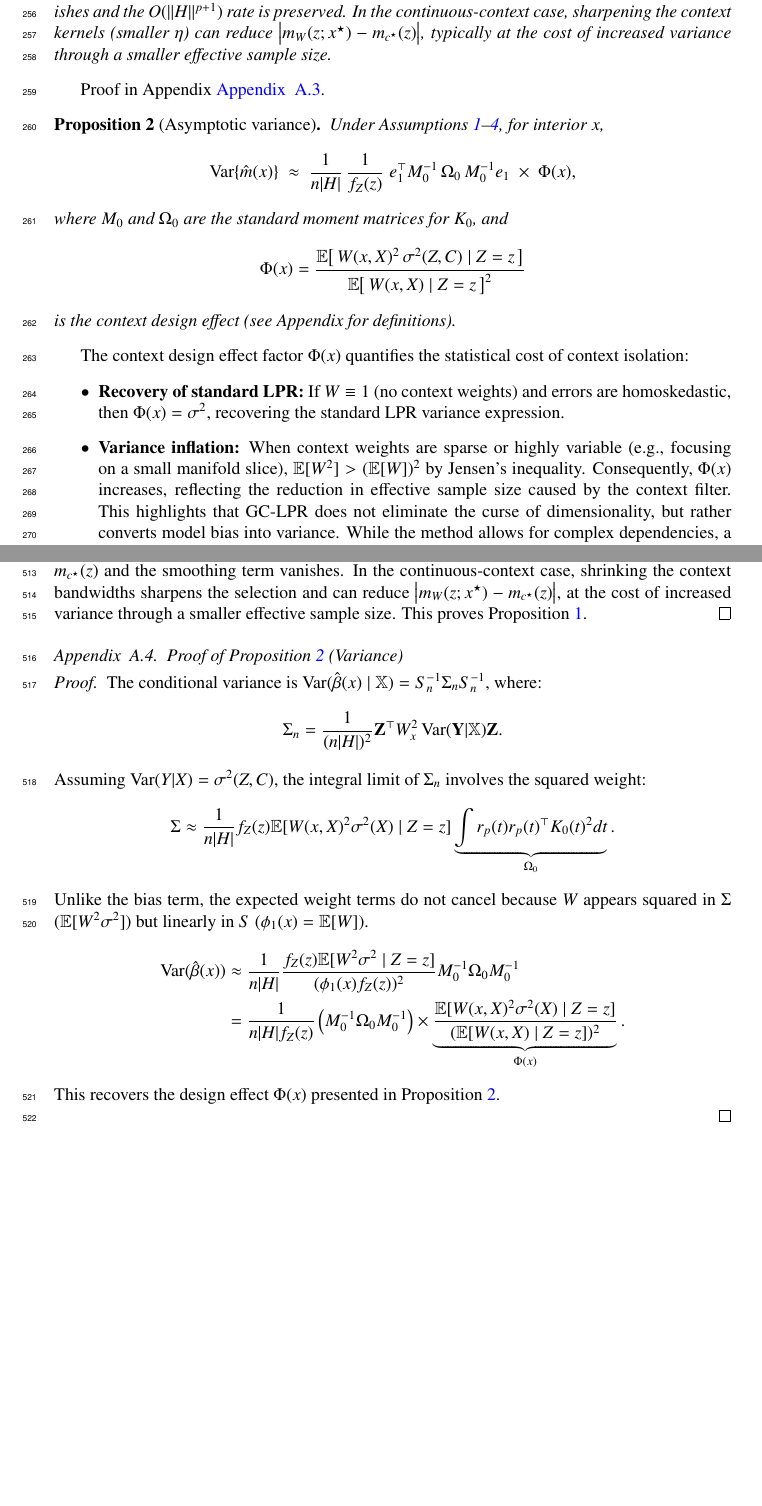
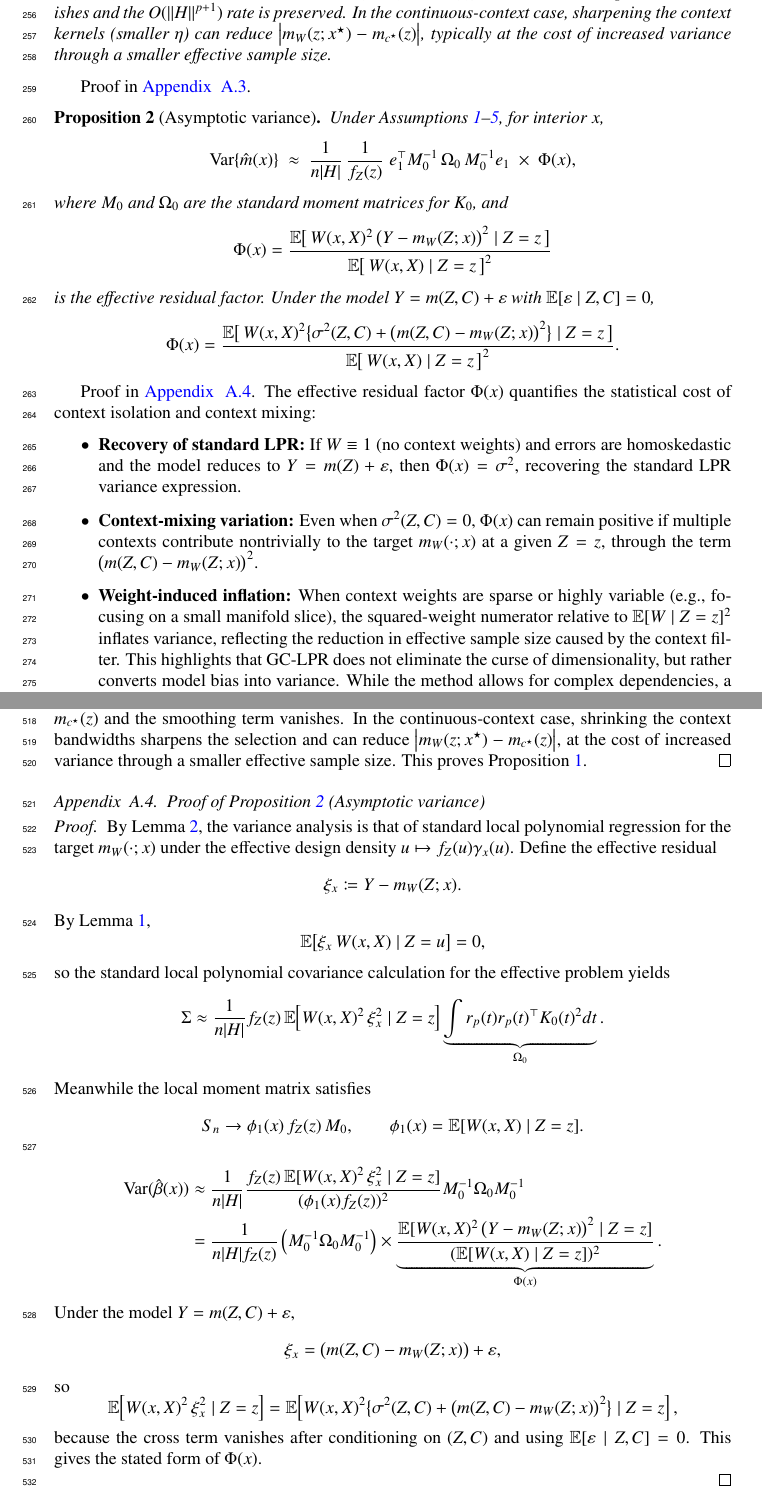
Before and after one commit to yaniv-shulman/gclpr, a LaTeX paper (paper/gclpr.tex): two parts of pages 10 and 21 of 21, joined at a grey line, cut so that both start at the same text, the shorter picture padded with empty space. Compiled offline with pdfLaTeX.

Commit message:
Revisited variance proof to target correct residuals.

```diff
--- a/paper/gclpr.tex
+++ b/paper/gclpr.tex
@@ -439,31 +444,35 @@ term vanishes and the \(O(\|H\|^{p+1})\) rate is preserved. In the continuous-co
 context kernels (smaller \(\eta\)) can reduce \(\big|m_W(z;x^\star)-m_{c^\star}(z)\big|\), typically at the
 cost of increased variance through a smaller effective sample size.
 \end{proposition}
-Proof in Appendix~\ref{app:proof_bias}.
+Proof in~\ref{app:proof_bias}.
 
 
 \begin{proposition}[Asymptotic variance]
 \label{prop:variance}
-Under Assumptions \ref{ass:data}--\ref{ass:positivity}, for interior \(x\),
+Under Assumptions \ref{ass:data}--\ref{ass:variance_moment}, for interior \(x\),
 \[
 \mathrm{Var}\{\hat m(x)\}\ \approx\ \frac{1}{n|H|}\,\frac{1}{f_Z(z)}\;
 e_1^\top M_0^{-1}\,\Omega_0\,M_0^{-1} e_1\ \times\ \Phi(x),
 \]
 where \(M_0\) and \(\Omega_0\) are the standard moment matrices for \(K_0\), and
 \[
-\Phi(x)=\frac{\mathbb{E}\big[\,W(x,X)^2\,\sigma^2(Z,C)\mid Z=z\,\big]}
+\Phi(x)=\frac{\mathbb{E}\big[\,W(x,X)^2\,\big(Y-m_W(Z;x)\big)^2\mid Z=z\,\big]}
 {\mathbb{E}\big[\,W(x,X)\mid Z=z\,\big]^2}
 \]
-is the context design effect (see Appendix for definitions).
+is the effective residual factor. Under the model \(Y=m(Z,C)+\varepsilon\) with \(\mathbb{E}[\varepsilon\mid Z,C]=0\),
+\[
+\Phi(x)=
+\frac{\mathbb{E}\big[\,W(x,X)^2\big\{\sigma^2(Z,C)+\big(m(Z,C)-m_W(Z;x)\big)^2\big\}\mid Z=z\,\big]}
+{\mathbb{E}\big[\,W(x,X)\mid Z=z\,\big]^2}.
+\]
 \end{proposition}
 
-The context design effect factor \(\Phi(x)\) quantifies the statistical cost of context isolation:
+Proof in~\ref{app:proof_variance}. The effective residual factor \(\Phi(x)\) quantifies the statistical cost of context isolation and context mixing:
 \begin{itemize}
     \item \textbf{Recovery of standard LPR:} If \(W\equiv 1\) (no context weights) and errors are
-    homoskedastic, then \(\Phi(x)=\sigma^2\), recovering the standard LPR variance expression.
-    \item \textbf{Variance inflation:} When context weights are sparse or highly variable (e.g., focusing
-    on a small manifold slice), \(\mathbb{E}[W^2]>(\mathbb{E}[W])^2\) by Jensen's inequality. Consequently,
-    \(\Phi(x)\) increases, reflecting the reduction in effective sample size caused by the context filter. This highlights that GC-LPR does not eliminate the curse of dimensionality, but rather converts model bias into variance. While the method allows for complex dependencies, a low-variance estimate still requires a sufficiently dense sample in the joint $(Z,C)$ space.
+    homoskedastic and the model reduces to \(Y=m(Z)+\varepsilon\), then \(\Phi(x)=\sigma^2\), recovering the standard LPR variance expression.
+    \item \textbf{Context-mixing variation:} Even when \(\sigma^2(Z,C)=0\), \(\Phi(x)\) can remain positive if multiple contexts contribute nontrivially to the target \(m_W(\cdot;x)\) at a given \(Z=z\), through the term \(\big(m(Z,C)-m_W(Z;x)\big)^2\).
+    \item \textbf{Weight-induced inflation:} When context weights are sparse or highly variable (e.g., focusing on a small manifold slice), the squared-weight numerator relative to \(\mathbb{E}[W\mid Z=z]^2\) inflates variance, reflecting the reduction in effective sample size caused by the context filter. This highlights that GC-LPR does not eliminate the curse of dimensionality, but rather converts model bias into variance. While the method allows for complex dependencies, a low-variance estimate still requires a sufficiently dense sample in the joint $(Z,C)$ space.
 \end{itemize}
 
 \section{Applications and Experiments}
@@ -820,22 +829,42 @@ O(\|H\|^{p+1})+\Big(m_W(z;x^\star)-m_{c^\star}(z)\Big).
 If the context kernels enforce exact selection of the context cell containing \(c^\star\), then \(m_W(z;x^\star)=m_{c^\star}(z)\) and the smoothing term vanishes. In the continuous-context case, shrinking the context bandwidths sharpens the selection and can reduce \(\big|m_W(z;x^\star)-m_{c^\star}(z)\big|\), at the cost of increased variance through a smaller effective sample size. This proves Proposition~\ref{prop:bias}.
 \end{proof}
 
-\subsection{Proof of Proposition \ref{prop:variance} (Variance)}
+\subsection{Proof of Proposition \ref{prop:variance} (Asymptotic variance)}
+\label{app:proof_variance}
 \begin{proof}
-The conditional variance is $\Var(\hat{\beta}(x) \mid \mathbb{X}) = S_n^{-1} \Sigma_n S_n^{-1}$, where:
+By Lemma~\ref{lem:weighted_target}, the variance analysis is that of standard local polynomial regression for the target \(m_W(\cdot;x)\) under the effective design density \(u\mapsto f_Z(u)\gamma_x(u)\). Define the effective residual
 \[
-\Sigma_n = \frac{1}{(n|H|)^2} \mathbf{Z}^\top W_x^2 \Var(\mathbf{Y}|\mathbb{X}) \mathbf{Z}.
+\xi_x \coloneqq Y-m_W(Z;x).
 \]
-Assuming $\Var(Y|X) = \sigma^2(Z, C)$, the integral limit of $\Sigma_n$ involves the squared weight:
+By Lemma~\ref{lem:mw_target},
 \[
-\Sigma \approx \frac{1}{n|H|} f_Z(z) \E[W(x,X)^2 \sigma^2(X) \mid Z=z] \underbrace{\int r_p(t) r_p(t)^\top K_0(t)^2 dt}_{\Omega_0}.
+\mathbb{E}\!\left[\xi_x\,W(x,X)\mid Z=u\right]=0,
 \]
-Unlike the bias term, the expected weight terms do not cancel because $W$ appears squared in $\Sigma$ ($\E[W^2 \sigma^2]$) but linearly in $S$ ($\phi_1(x) = \E[W]$).
+so the standard local polynomial covariance calculation for the effective problem yields
+\[
+\Sigma \approx \frac{1}{n|H|} f_Z(z)\,\mathbb{E}\!\left[W(x,X)^2\,\xi_x^2\mid Z=z\right] \underbrace{\int r_p(t) r_p(t)^\top K_0(t)^2 dt}_{\Omega_0}.
+\]
+Meanwhile the local moment matrix satisfies
+\[
+S_n \to \phi_1(x)\,f_Z(z)\,M_0,
+\qquad
+\phi_1(x)=\mathbb{E}[W(x,X)\mid Z=z].
+\]
 \begin{align*}
-\Var(\hat{\beta}(x)) &\approx \frac{1}{n|H|} \frac{f_Z(z) \E[W^2 \sigma^2 \mid Z=z]}{(\phi_1(x) f_Z(z))^2} M_0^{-1} \Omega_0 M_0^{-1} \\
-&= \frac{1}{n|H| f_Z(z)} \left( M_0^{-1} \Omega_0 M_0^{-1} \right) \times \underbrace{\frac{\E[W(x,X)^2 \sigma^2(X) \mid Z=z]}{(\E[W(x,X) \mid Z=z])^2}}_{\Phi(x)}.
+\Var(\hat{\beta}(x)) &\approx \frac{1}{n|H|} \frac{f_Z(z)\,\E[W(x,X)^2\,\xi_x^2 \mid Z=z]}{(\phi_1(x) f_Z(z))^2} M_0^{-1} \Omega_0 M_0^{-1} \\
+&= \frac{1}{n|H| f_Z(z)} \left( M_0^{-1} \Omega_0 M_0^{-1} \right) \times \underbrace{\frac{\E[W(x,X)^2\,\big(Y-m_W(Z;x)\big)^2 \mid Z=z]}{(\E[W(x,X) \mid Z=z])^2}}_{\Phi(x)}.
 \end{align*}
-This recovers the design effect $\Phi(x)$ presented in Proposition \ref{prop:variance}.
+Under the model \(Y=m(Z,C)+\varepsilon\),
+\[
+\xi_x = \big(m(Z,C)-m_W(Z;x)\big)+\varepsilon,
+\]
+so
+\[
+\mathbb{E}\!\left[W(x,X)^2\,\xi_x^2\mid Z=z\right]
+=
+\mathbb{E}\!\left[W(x,X)^2\big\{\sigma^2(Z,C)+\big(m(Z,C)-m_W(Z;x)\big)^2\big\}\mid Z=z\right],
+\]
+because the cross term vanishes after conditioning on \((Z,C)\) and using \(\mathbb{E}[\varepsilon\mid Z,C]=0\). This gives the stated form of \(\Phi(x)\).
 
 \end{proof}
 \end{document}
```
Also changed, not shown: paper/gclpr.tex (11 more changed lines).
